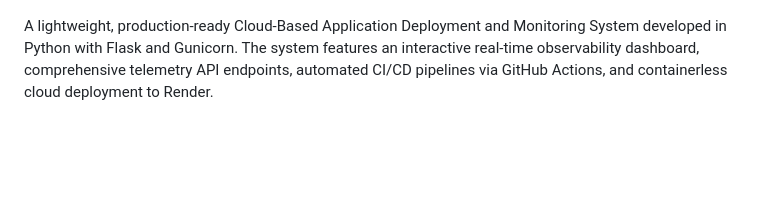
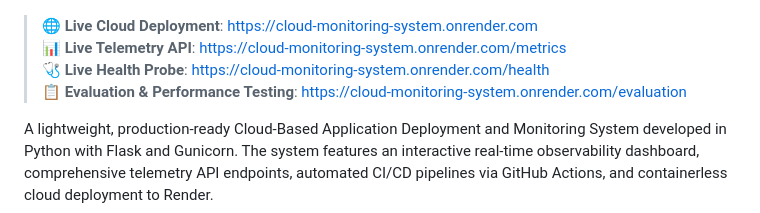
Before and after one commit to lhragavendhar5-art/cloud-monitoring-system, a Markdown page: README.md, the part around one of its changes. GitHub-like rendering; blank space fills up the shorter version.

Commit message:
docs: add verified live cloud URL and CI/CD status badges

```diff
--- a/README.md
+++ b/README.md
@@ -7,4 +7,9 @@
 [![License: MIT](https://img.shields.io/badge/License-MIT-yellow.svg)](https://opensource.org/licenses/MIT)
+
+> 🌐 **Live Cloud Deployment**: [https://cloud-monitoring-system.onrender.com](https://cloud-monitoring-system.onrender.com)
+> 📊 **Live Telemetry API**: [https://cloud-monitoring-system.onrender.com/metrics](https://cloud-monitoring-system.onrender.com/metrics)
+> 🩺 **Live Health Probe**: [https://cloud-monitoring-system.onrender.com/health](https://cloud-monitoring-system.onrender.com/health)
+> 📋 **Evaluation & Performance Testing**: [https://cloud-monitoring-system.onrender.com/evaluation](https://cloud-monitoring-system.onrender.com/evaluation)
 
 A lightweight, production-ready Cloud-Based Application Deployment and Monitoring System developed in Python with Flask and Gunicorn. The system features an interactive real-time observability dashboard, comprehensive telemetry API endpoints, automated CI/CD pipelines via GitHub Actions, and containerless cloud deployment to Render.
 
```
Also changed, not shown: other parts of README.md (+2 -2 lines).
